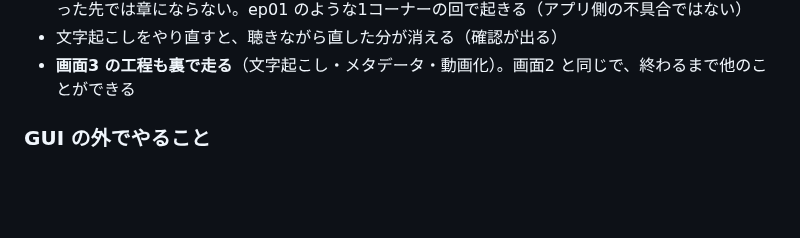
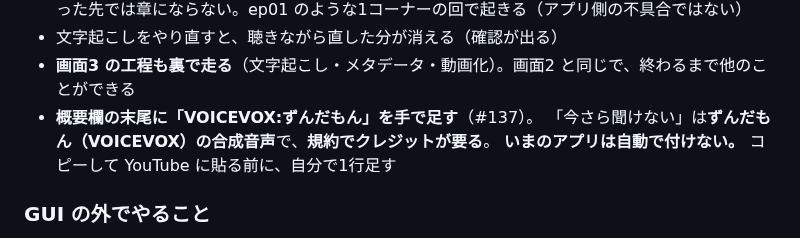
Before and after one commit to Bohemian1506/okuradi, a Markdown page: docs/rehearsal.md, the part around the change. Rendered like a GitHub page; blank space fills up the shorter version.

Commit message:
docs: 概要欄に VOICEVOX のクレジットを手で足す一行を、手順書に入れる
番組側の決定（#137）。「今さら聞けない」がずんだもん（VOICEVOX）の
合成音声になり、規約でクレジットが要る。

仕組みは #137 に書いたとおり youtube_description が機械で足す形にするが、
9/24 の通しリハーサルの直前に工程や画面をいじると、当日詰まったときに
「元からあったのか、直前に入れたのか」が分からなくなる。
今日 #135 を見送ったのと同じ理由で、リハーサルまでは手で貼る。

Co-Authored-By: Claude Opus 5 (1M context) <noreply@anthropic.com>

```diff
--- a/docs/rehearsal.md
+++ b/docs/rehearsal.md
@@ -75,6 +75,9 @@
   貼った先では章にならない。ep01 のような1コーナーの回で起きる（アプリ側の不具合ではない）
 - 文字起こしをやり直すと、聴きながら直した分が消える（確認が出る）
 - **画面3 の工程も裏で走る**（文字起こし・メタデータ・動画化）。画面2 と同じで、終わるまで他のことができる
+- **概要欄の末尾に「VOICEVOX:ずんだもん」を手で足す**（#137）。
+  「今さら聞けない」は**ずんだもん（VOICEVOX）の合成音声**で、**規約でクレジットが要る**。
+  **いまのアプリは自動で付けない。** コピーして YouTube に貼る前に、自分で1行足す
 
 ### GUI の外でやること
 
```
